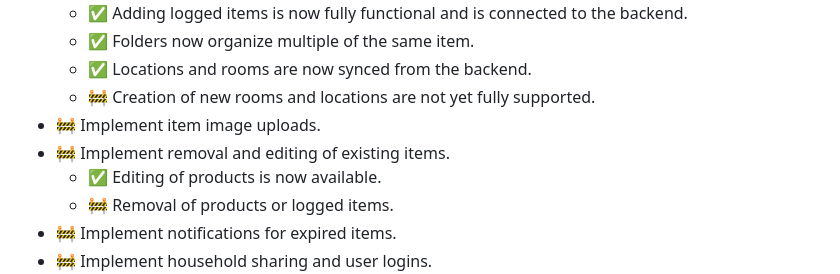
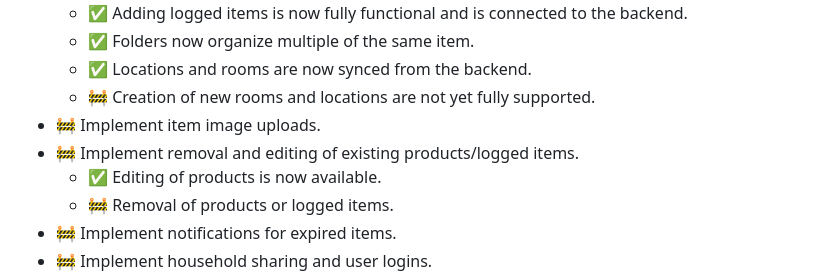
Before and after one commit to clickerrr/home-inventory-mobile-app, a Markdown page: README.md, the part around the change. GitHub-like rendering.

```diff
--- a/README.md
+++ b/README.md
@@ -18,7 +18,7 @@ A cross-platform mobile application built with **React Native** and **Java**, de
      - ✅ Locations and rooms are now synced from the backend.
      - 🚧 Creation of new rooms and locations are not yet fully supported.
 - 🚧 Implement item image uploads.
-- 🚧 Implement removal and editing of existing items.
+- 🚧 Implement removal and editing of existing products/logged items.
      - ✅ Editing of products is now available.
      - 🚧 Removal of products or logged items.
 - 🚧 Implement notifications for expired items.
```
